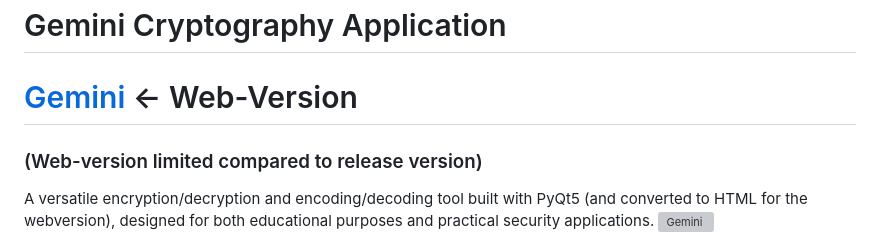
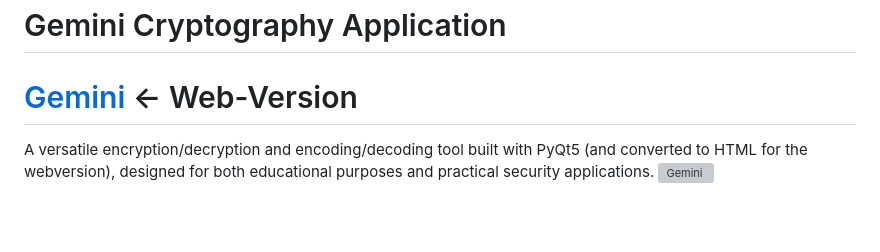
Before and after one commit to elkmire/Gemini, a Markdown page: README.md, the part around the change. Drawn GitHub-style; blank space fills up the shorter version; grey boxes are pictures that could not be loaded.

```diff
--- a/README.md
+++ b/README.md
@@ -1,6 +1,5 @@
 # Gemini Cryptography Application
 # [Gemini](https://elkmire.github.io/Gemini/ "Gemini Web Version") <- Web-Version
-### (Web-version limited compared to release version)
 
 A versatile encryption/decryption and encoding/decoding tool built with PyQt5 (and converted to HTML for the webversion), designed for both educational purposes and practical security applications.
 ![Gemini](https://github.com/user-attachments/assets/9ac3f85d-2d9e-4f5f-9831-80d90c0a326e)
```
